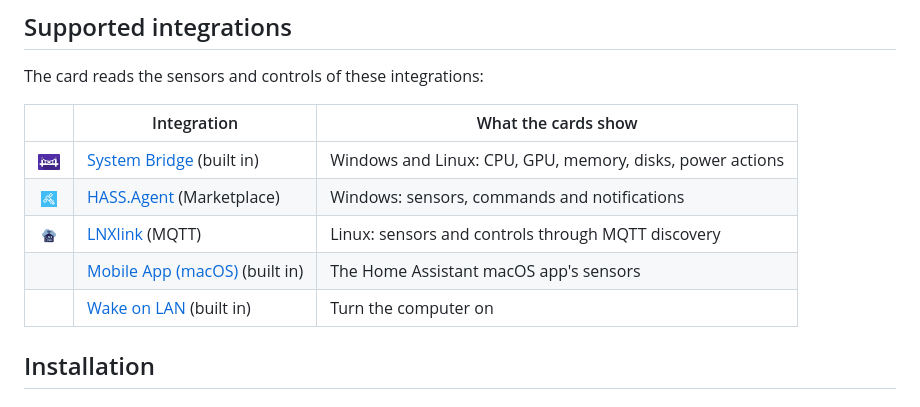
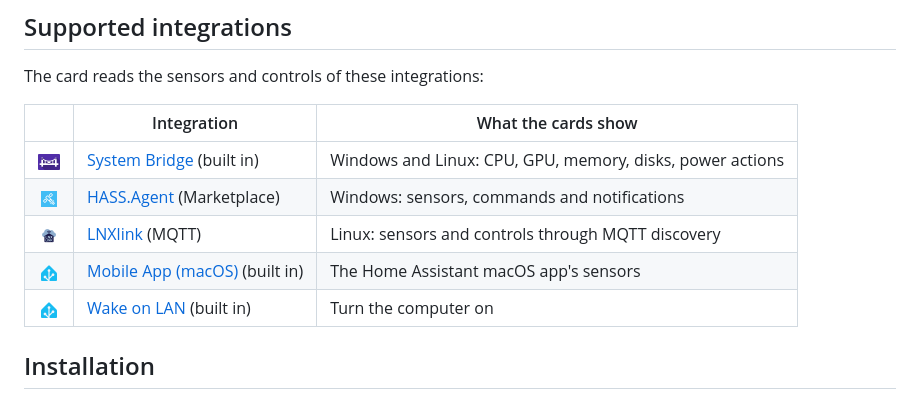
Before and after one commit to juju35/ha-pc-card, a Markdown page: README.md, the part around the change. GitHub-like rendering; pictures changed too: images/home_assistant.png (added).

Commit message:
docs: add icons to the supported integrations table (#5)
Adds a brand icon in front of every integration listed in the `## Supported integrations` table, like the rows that already had one. Icons come from the logos already in the repo, the other ha-* repos or the Home Assistant brands repository; core helpers (template, group, schedule…) use the Home Assistant logo. Rows that are generic (“Any other…”) are left as they are.

---
_Generated by [Claude Code](https://claude.ai/code)_

```diff
--- a/README.md
+++ b/README.md
@@ -50,8 +50,8 @@ The card reads the sensors and controls of these integrations:
 | <img src="https://raw.githubusercontent.com/juju35/ha-pc-card/main/images/system-bridge.png" alt="System Bridge" height="16"> | [System Bridge](https://www.home-assistant.io/integrations/system_bridge/) (built in) | Windows and Linux: CPU, GPU, memory, disks, power actions |
 | <img src="https://raw.githubusercontent.com/juju35/ha-pc-card/main/images/hass-agent.png" alt="HASS.Agent" height="16"> | [HASS.Agent](https://github.com/hass-agent/HASS.Agent-Integration) (Marketplace) | Windows: sensors, commands and notifications |
 | <img src="https://raw.githubusercontent.com/juju35/ha-pc-card/main/images/lnxlink.png" alt="LNXlink" height="16"> | [LNXlink](https://github.com/bkbilly/lnxlink) (MQTT) | Linux: sensors and controls through MQTT discovery |
-|  | [Mobile App (macOS)](https://www.home-assistant.io/integrations/mobile_app/) (built in) | The Home Assistant macOS app's sensors |
-|  | [Wake on LAN](https://www.home-assistant.io/integrations/wake_on_lan/) (built in) | Turn the computer on |
+| <img src="https://raw.githubusercontent.com/juju35/ha-pc-card/main/images/home_assistant.png" alt="" height="16"> | [Mobile App (macOS)](https://www.home-assistant.io/integrations/mobile_app/) (built in) | The Home Assistant macOS app's sensors |
+| <img src="https://raw.githubusercontent.com/juju35/ha-pc-card/main/images/home_assistant.png" alt="" height="16"> | [Wake on LAN](https://www.home-assistant.io/integrations/wake_on_lan/) (built in) | Turn the computer on |
 
 ## Installation
 
```
